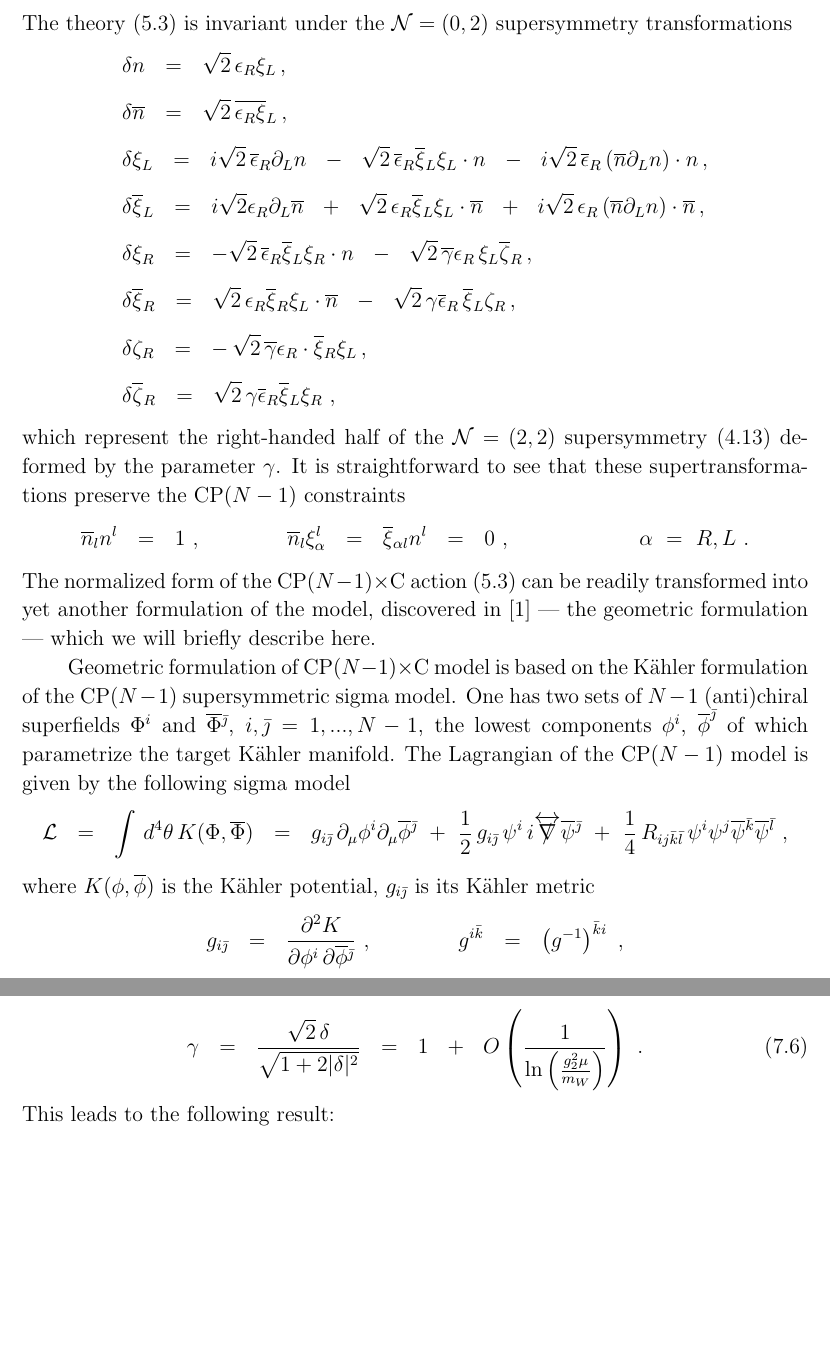
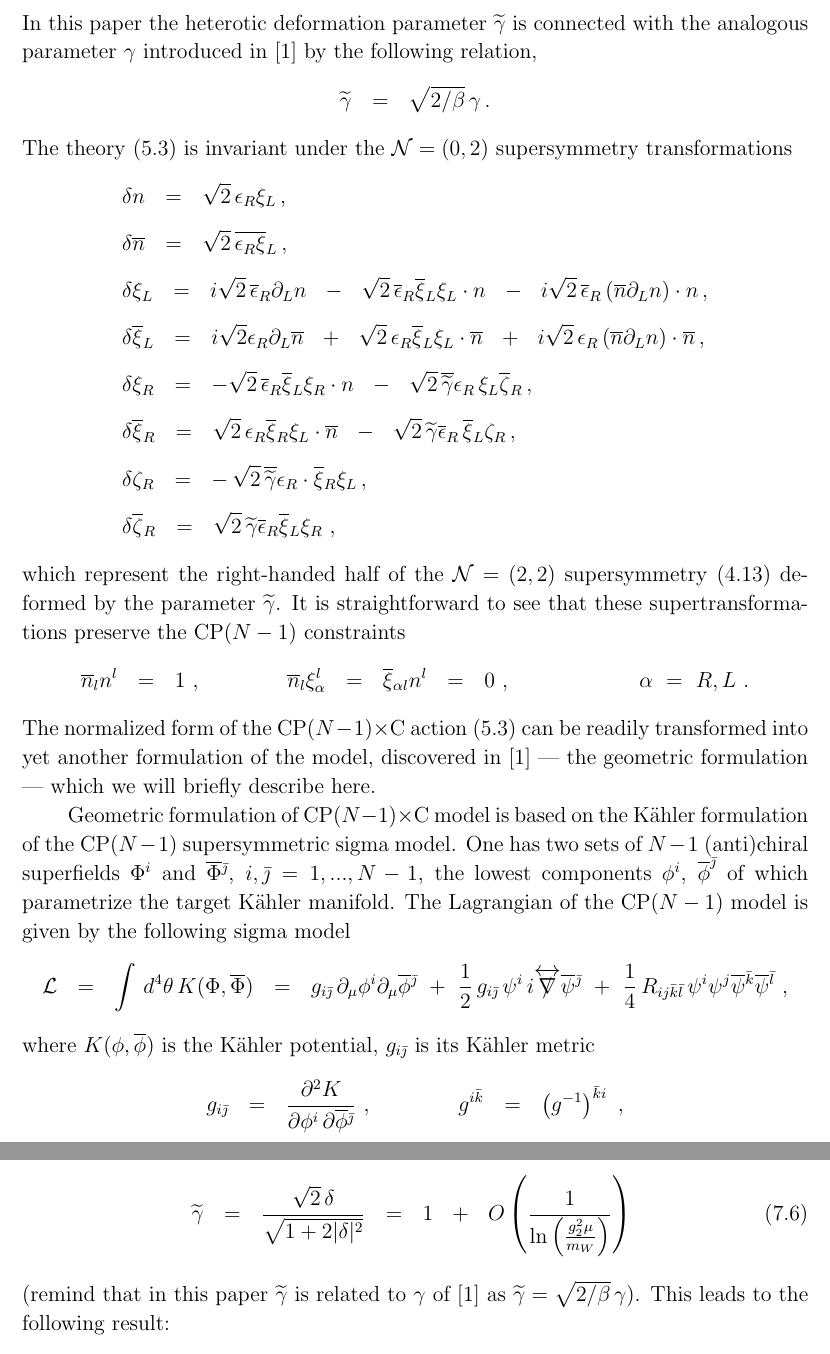
Before and after one commit to pasha-bolokhov/un, a LaTeX paper (hetUN.tex): two parts of pages 20 and 33 of 38 before the commit and two parts of pages 20 and 34 of 39 after it, joined at a grey line, cut at the place of the change, the shorter picture padded with empty space. Compiled offline with pdfLaTeX.

Commit message:
errors corrected, such as a normalization of 2\beta in the sigma model Lagrangian and square root of 2 in the heterotic sigma model Also, \gamma is replaced everywhere with tilde-gamma, and reference to SYhet paper \gamma is made This version is to be submitted as a revision to arXiv

```diff
--- a/hetUN.tex
+++ b/hetUN.tex
@@ -133,6 +133,9 @@
 \newcommand{\MN}{M_\text{SU($N$)}}
 \newcommand{\MU}{M_{\rm U(1)}}
 
+\newcommand{\tgamma}{\wt{\gamma}}
+\newcommand{\btgamma}{\ov{\tgamma}}
+
 \begin{document}
 
 %%%%%%%%%%%%%%%%%%%%%%%%%%%%%%%%%%%%%%%%%%%%%%%%%%%%%%%%%%%%%%%%%%%%%%%%%%%%%%%%%%
@@ -1515,3 +1519,7 @@ S_{1+1}^{(0,2)} ~~=~~ 2\beta
+	In this paper the heterotic deformation parameter $ \tgamma $ is connected with the analogous parameter
+	$ \gamma $ introduced in \cite{SYhet} by the following relation,
+\[
+	\tgamma ~~=~~ \sqrt{2/\beta}\, \gamma\,.
 \]
 	The theory \eqref{world02} is invariant under the \ntwoo supersymmetry transformations
 \begin{align*}
@@ -1535,20 +1543,20 @@ S_{1+1}^{(0,2)} ~~=~~ 2\beta
 %
 	&
 	\delta\xir ~~=~~ - \sqrt{2}\, \ov{\epsilon}{}_R \bxil\xir \cdot n
-		~~-~~ \sqrt{2}\, \ov{\gamma}\epsilon_R\, \xil \bzr \,,\\[2mm]
+		~~-~~ \sqrt{2}\, \ov{\tgamma}\epsilon_R\, \xil \bzr \,,\\[2mm]
 %
 	&
 	\delta\bxir  ~~=~~ \sqrt{2}\, \epsilon_R \bxir \xil \cdot \ov{n}
-		~~-~~ \sqrt{2}\, \gamma\ov{\epsilon}{}_R\, \bxil\zr \,,\\[2mm]
+		~~-~~ \sqrt{2}\, \tgamma\ov{\epsilon}{}_R\, \bxil\zr \,,\\[2mm]
 %
 	&
-	\delta\zeta_R ~~=~~ -\, \sqrt{2}\, \ov{\gamma}\epsilon_R \cdot \bxir\xil \,,\\[2mm]
+	\delta\zeta_R ~~=~~ -\, \sqrt{2}\, \ov{\tgamma}\epsilon_R \cdot \bxir\xil \,,\\[2mm]
 %
 	&
-	\delta\ov{\zeta}{}_R ~~=~~ \sqrt{2}\, \gamma \ov{\epsilon}{}_R \bxil\xir~,
+	\delta\ov{\zeta}{}_R ~~=~~ \sqrt{2}\, \tgamma \ov{\epsilon}{}_R \bxil\xir~,
 \end{align*}
 	which represent the right-handed half of the \ntwot supersymmetry \eqref{susy_ntwot}
-	deformed by the parameter $ \gamma $.
+	deformed by the parameter $ \tgamma $.
 	It is straightforward to see that these supertransformations preserve the CP($N-1$) constraints
 \[
 	\ov{n}{}_l n^l ~~=~~ 1~, \qquad\qquad  \ov{n}{}_l\xi_\alpha^l ~~=~~ \ov{\xi}{}_{\alpha l} n^l ~~=~~ 0~,
@@ -2422,11 +2436,13 @@ In this domain we do not put the string profiles to their asymptotic values, but
 \beq
 \label{gammaresult}
 %	-\,
-	\gamma ~~=~~
+	\tgamma ~~=~~
 %	-\,
 		\frac { \sqrt{2}\,\delta } { \sqrt{ 1 + 2 | \delta |^2 } }
-		~~=~~ 1 ~~+~~ O\left(\frac{1}{\ln\left(\frac{g_2^2\mu}{m_W}\right)}\right)~.
-\eeq
+		~~=~~ 1 ~~+~~ O\left(\frac{1}{\ln\left(\frac{g_2^2\mu}{m_W}\right)}\right)~
+\eeq
+	(remind that in this paper $ \tgamma $ is related to $ \gamma $ of \cite{SYhet} as
+	$ \tgamma = \sqrt{2/\beta}\, \gamma $).
 	This leads to the following result:
 \beq
 \label{deltaresult}
```
Also changed, not shown: hetUN.tex (39 more changed lines).
